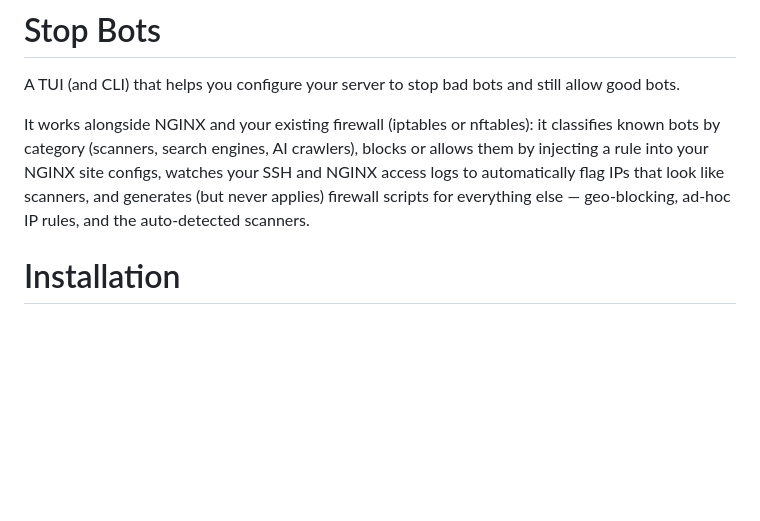
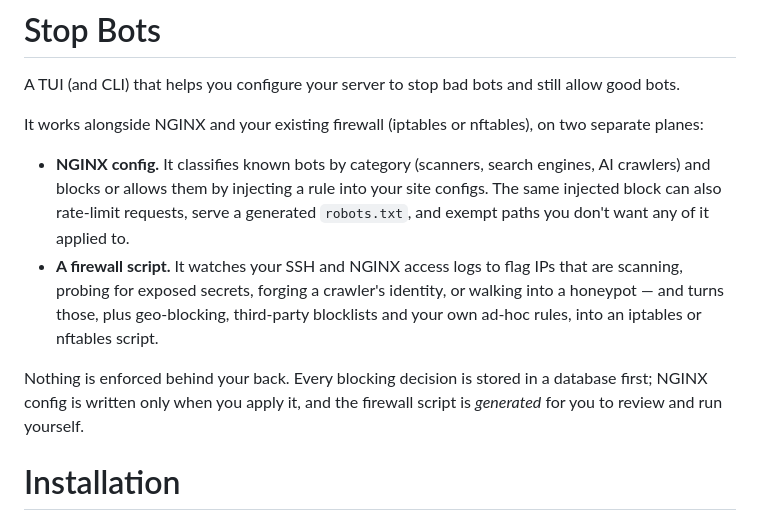
Before and after one commit to ivankovic/stop-bots, a Markdown page: README.md, the part around one of its changes. GitHub-like rendering; blank space fills up the shorter version.

```diff
--- a/README.md
+++ b/README.md
@@ -2,11 +2,21 @@
 
 A TUI (and CLI) that helps you configure your server to stop bad bots and still allow good bots.
 
-It works alongside NGINX and your existing firewall (iptables or nftables): it classifies
-known bots by category (scanners, search engines, AI crawlers), blocks or allows them by
-injecting a rule into your NGINX site configs, watches your SSH and NGINX access logs to
-automatically flag IPs that look like scanners, and generates (but never applies) firewall
-scripts for everything else — geo-blocking, ad-hoc IP rules, and the auto-detected scanners.
+It works alongside NGINX and your existing firewall (iptables or nftables), on two separate
+planes:
+
+- **NGINX config.** It classifies known bots by category (scanners, search engines, AI
+  crawlers) and blocks or allows them by injecting a rule into your site configs. The same
+  injected block can also rate-limit requests, serve a generated `robots.txt`, and exempt
+  paths you don't want any of it applied to.
+- **A firewall script.** It watches your SSH and NGINX access logs to flag IPs that are
+  scanning, probing for exposed secrets, forging a crawler's identity, or walking into a
+  honeypot — and turns those, plus geo-blocking, third-party blocklists and your own ad-hoc
+  rules, into an iptables or nftables script.
+
+Nothing is enforced behind your back. Every blocking decision is stored in a database first;
+NGINX config is written only when you apply it, and the firewall script is *generated* for
+you to review and run yourself.
 
 # Installation
 
```
Also changed, not shown: other parts of README.md (+89 -20 lines).
